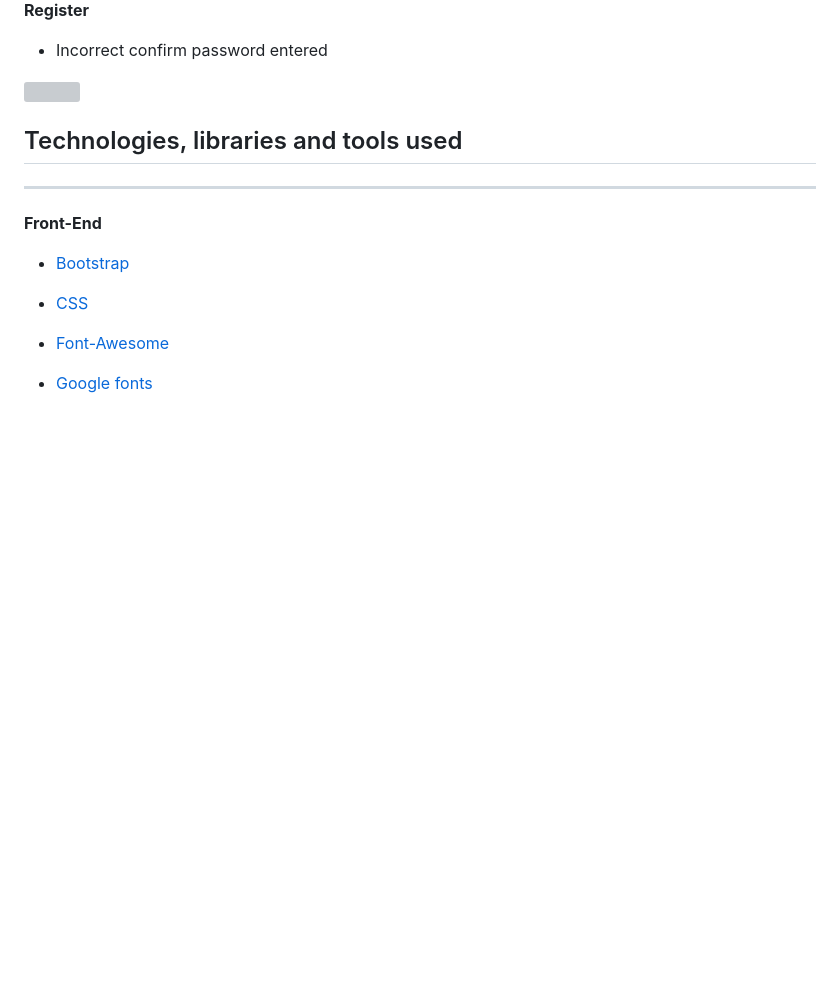
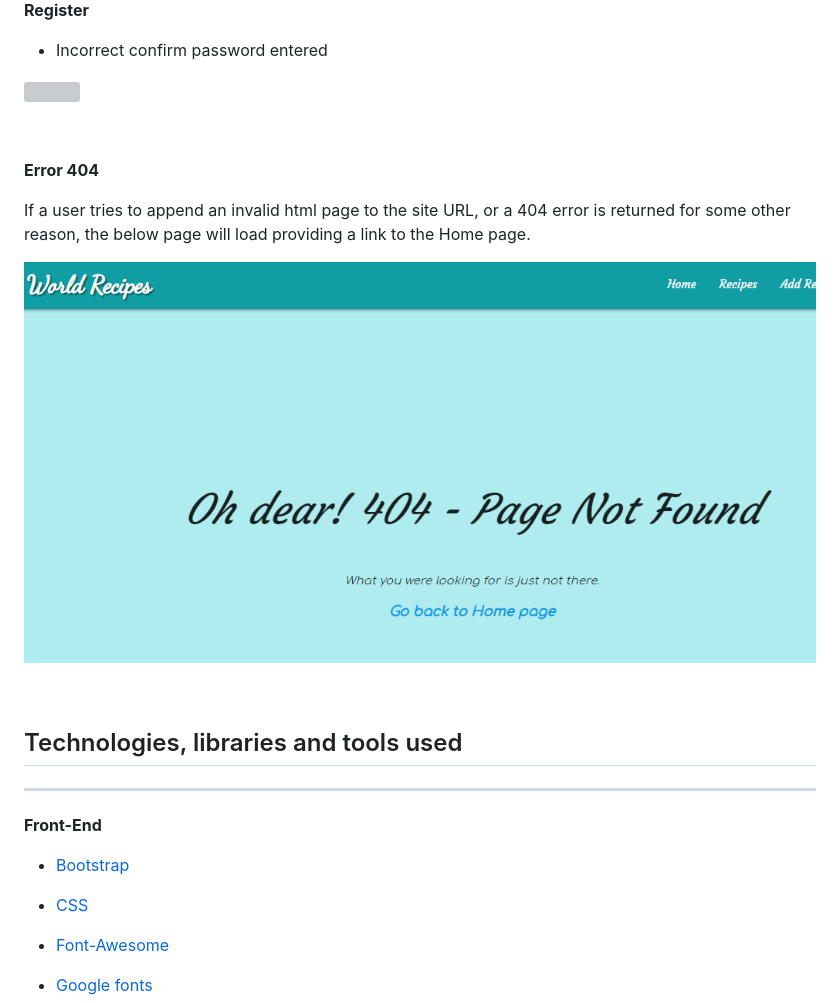
Before and after one commit to Code-Institute-Submissions/phil-griffith-world_recipes_AprResub, a Markdown page: README.md, the part around the change printed below. Rendered like a GitHub page; pictures changed too: documents/images/error404.png (added); blank space fills up the shorter version; grey boxes are pictures that could not be loaded.

```diff
--- a/README.md
+++ b/README.md
@@ -271,6 +271,15 @@ For the majority of colours the below colour panel was used to represent differe
 
 ![](documents/images/reg_pass.png)
 
+&nbsp;
+
+**Error 404**
+
+If a user tries to append an invalid html page to the site URL, or a 404 error is returned for some other reason, the below page will load providing a link to the Home page.
+
+![](documents/images/error404.png)
+
+&nbsp;
 
 <a name="technologies"></a>
 ## Technologies, libraries and tools used ##
```
Also changed, not shown: other parts of README.md (+25 -33 lines), documents/testing.md (+19 -0 lines), documents/images/Heroku_new_app.png (added), documents/images/Heroku_new_app2.png (added), documents/images/Heroku_new_app3.png (added), documents/images/Heroku_new_app4.png (added).
